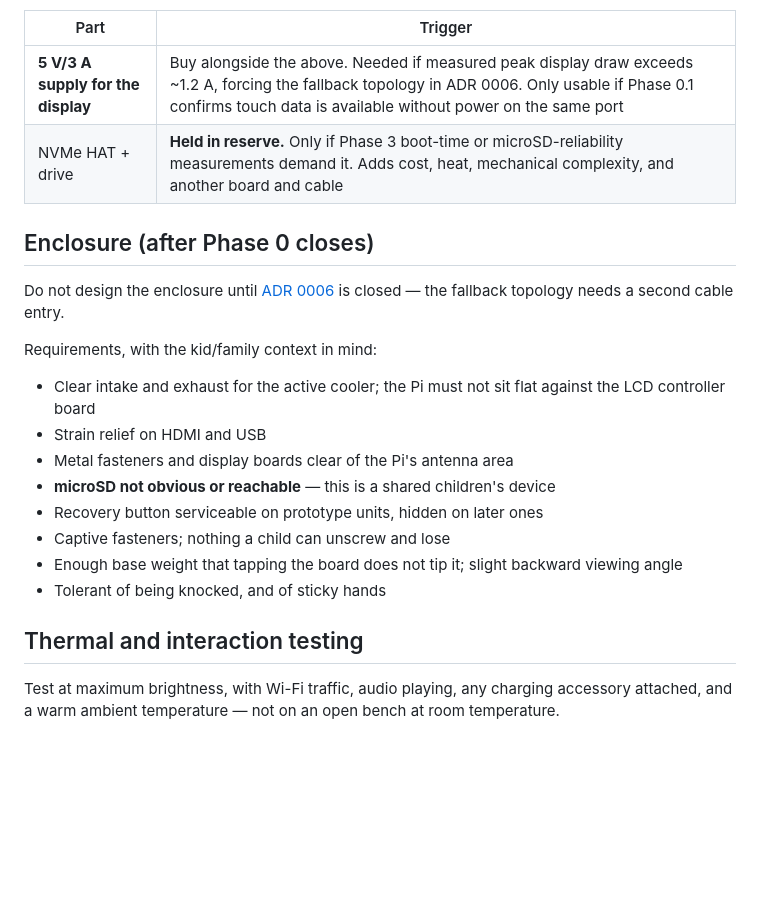
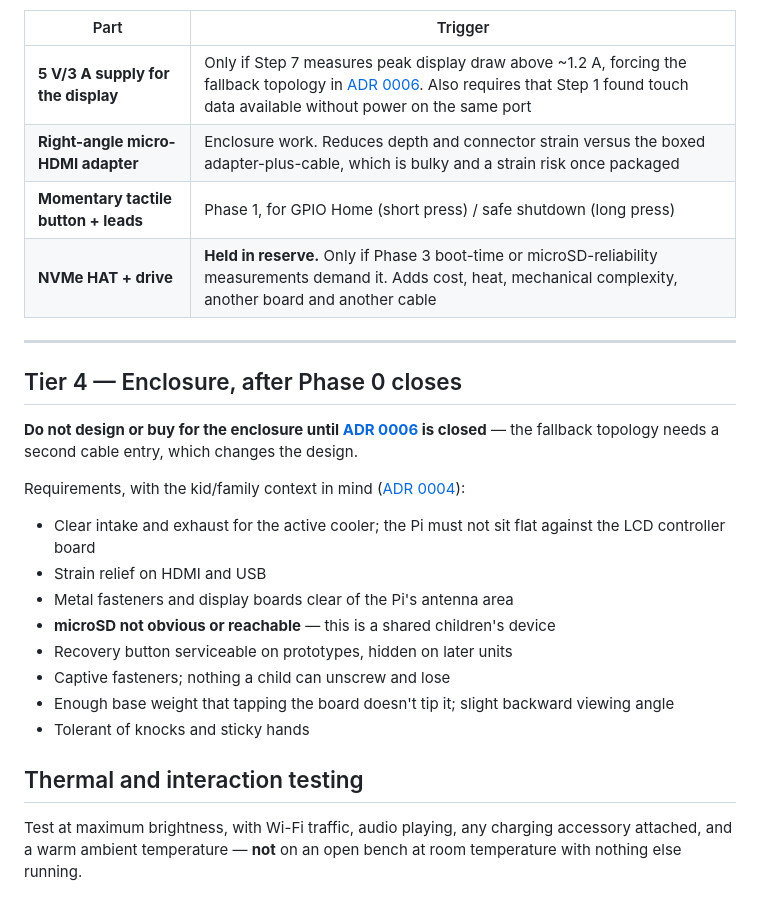
Before and after one commit to babarkkhan/ChessBob, a Markdown page: hardware/bom/bom.md, the part around one of its changes. GitHub-like rendering; blank space fills up the shorter version.

```diff
--- a/hardware/bom/bom.md
+++ b/hardware/bom/bom.md
@@ -25,28 +61,35 @@
 
 | Part | Trigger |
 |---|---|
-| **5 V/3 A supply for the display** | Buy alongside the above. Needed if measured peak display draw exceeds ~1.2 A, forcing the fallback topology in ADR 0006. Only usable if Phase 0.1 confirms touch data is available without power on the same port |
-| NVMe HAT + drive | **Held in reserve.** Only if Phase 3 boot-time or microSD-reliability measurements demand it. Adds cost, heat, mechanical complexity, and another board and cable |
+| **5 V/3 A supply for the display** | Only if Step 7 measures peak display draw above ~1.2 A, forcing the fallback topology in [ADR 0006](../../docs/adr/0006-power-topology-pi5.md). Also requires that Step 1 found touch data available without power on the same port |
+| **Right-angle micro-HDMI adapter** | Enclosure work. Reduces depth and connector strain versus the boxed adapter-plus-cable, which is bulky and a strain risk once packaged |
+| **Momentary tactile button + leads** | Phase 1, for GPIO Home (short press) / safe shutdown (long press) |
+| **NVMe HAT + drive** | **Held in reserve.** Only if Phase 3 boot-time or microSD-reliability measurements demand it. Adds cost, heat, mechanical complexity, another board and another cable |
 
-## Enclosure (after Phase 0 closes)
+---
 
-Do not design the enclosure until [ADR 0006](../../docs/adr/0006-power-topology-pi5.md)
-is closed — the fallback topology needs a second cable entry.
+## Tier 4 — Enclosure, after Phase 0 closes
 
-Requirements, with the kid/family context in mind:
+**Do not design or buy for the enclosure until [ADR 0006](../../docs/adr/0006-power-topology-pi5.md)
+is closed** — the fallback topology needs a second cable entry, which changes the
+design.
+
+Requirements, with the kid/family context in mind
+([ADR 0004](../../docs/adr/0004-multi-profile-family-device.md)):
 
 - Clear intake and exhaust for the active cooler; the Pi must not sit flat against the
   LCD controller board
 - Strain relief on HDMI and USB
 - Metal fasteners and display boards clear of the Pi's antenna area
 - **microSD not obvious or reachable** — this is a shared children's device
-- Recovery button serviceable on prototype units, hidden on later ones
+- Recovery button serviceable on prototypes, hidden on later units
 - Captive fasteners; nothing a child can unscrew and lose
-- Enough base weight that tapping the board does not tip it; slight backward viewing
+- Enough base weight that tapping the board doesn't tip it; slight backward viewing
   angle
-- Tolerant of being knocked, and of sticky hands
+- Tolerant of knocks and sticky hands
 
 ## Thermal and interaction testing
 
 Test at maximum brightness, with Wi-Fi traffic, audio playing, any charging accessory
-attached, and a warm ambient temperature — not on an open bench at room temperature.
+attached, and a warm ambient temperature — **not** on an open bench at room
+temperature with nothing else running.
```
Also changed, not shown: other parts of hardware/bom/bom.md (+51 -15 lines), README.md (+5 -0 lines), docs/getting-started.md (added, +335 -0 lines).
